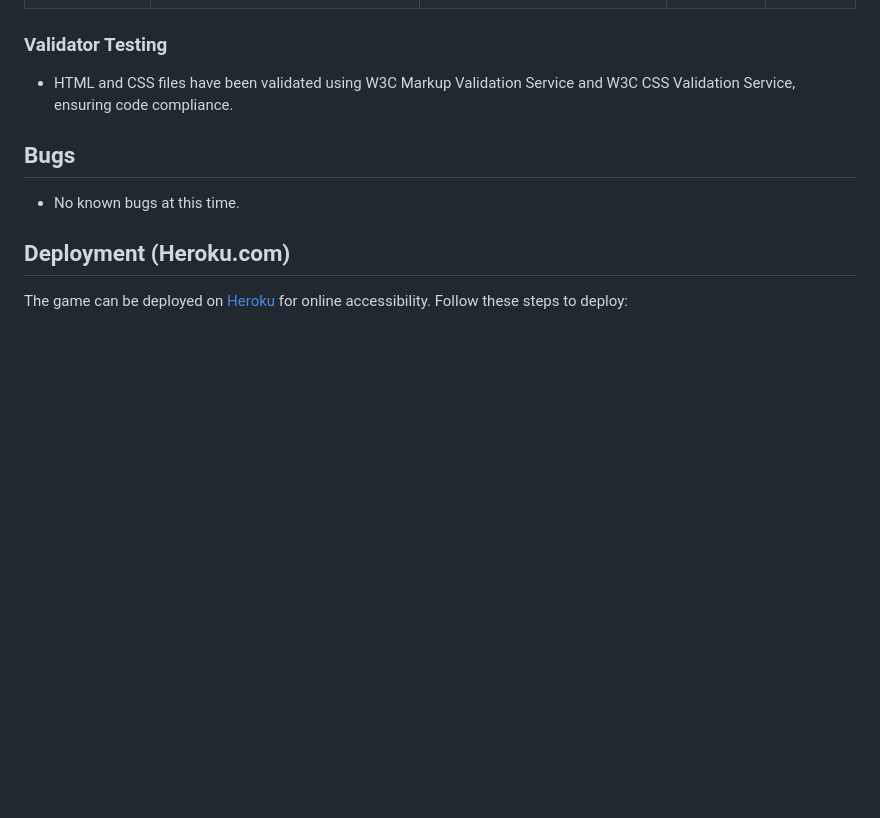
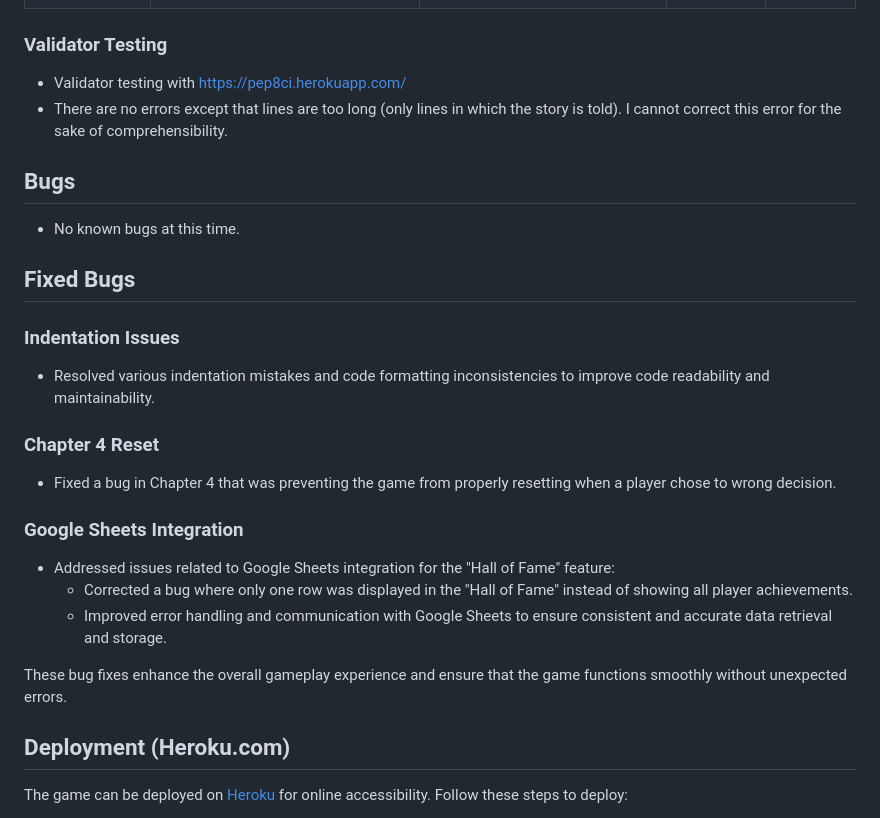
Before and after one commit to FabiMe/The-Mighty-Land-of-Elves-and-Dwarves, a Markdown page: README.md, the part around the change. Rendered like a GitHub page; blank space fills up the shorter version.

```diff
--- a/README.md
+++ b/README.md
@@ -54,11 +54,30 @@ Manual testing was performed to ensure the proper functionality of "The Mighty L
 | Error Handling          | Introduce errors, such as incorrect user input or unexpected inputs. | The game should handle errors gracefully, providing clear feedback and not crashing. | As expected | Pass      |
 
 ### Validator Testing
-- HTML and CSS files have been validated using W3C Markup Validation Service and W3C CSS Validation Service, ensuring code compliance.
+- Validator testing with https://pep8ci.herokuapp.com/
+- There are no errors except that lines are too long (only lines in which the story is told). I cannot correct this error for the sake of comprehensibility.
 
 ## Bugs
 
 - No known bugs at this time.
+
+## Fixed Bugs
+
+### Indentation Issues
+
+- Resolved various indentation mistakes and code formatting inconsistencies to improve code readability and maintainability.
+
+### Chapter 4 Reset
+
+- Fixed a bug in Chapter 4 that was preventing the game from properly resetting when a player chose to wrong decision.
+
+### Google Sheets Integration
+
+- Addressed issues related to Google Sheets integration for the "Hall of Fame" feature:
+  - Corrected a bug where only one row was displayed in the "Hall of Fame" instead of showing all player achievements.
+  - Improved error handling and communication with Google Sheets to ensure consistent and accurate data retrieval and storage.
+
+These bug fixes enhance the overall gameplay experience and ensure that the game functions smoothly without unexpected errors.
 
 ## Deployment (Heroku.com)
 
```
